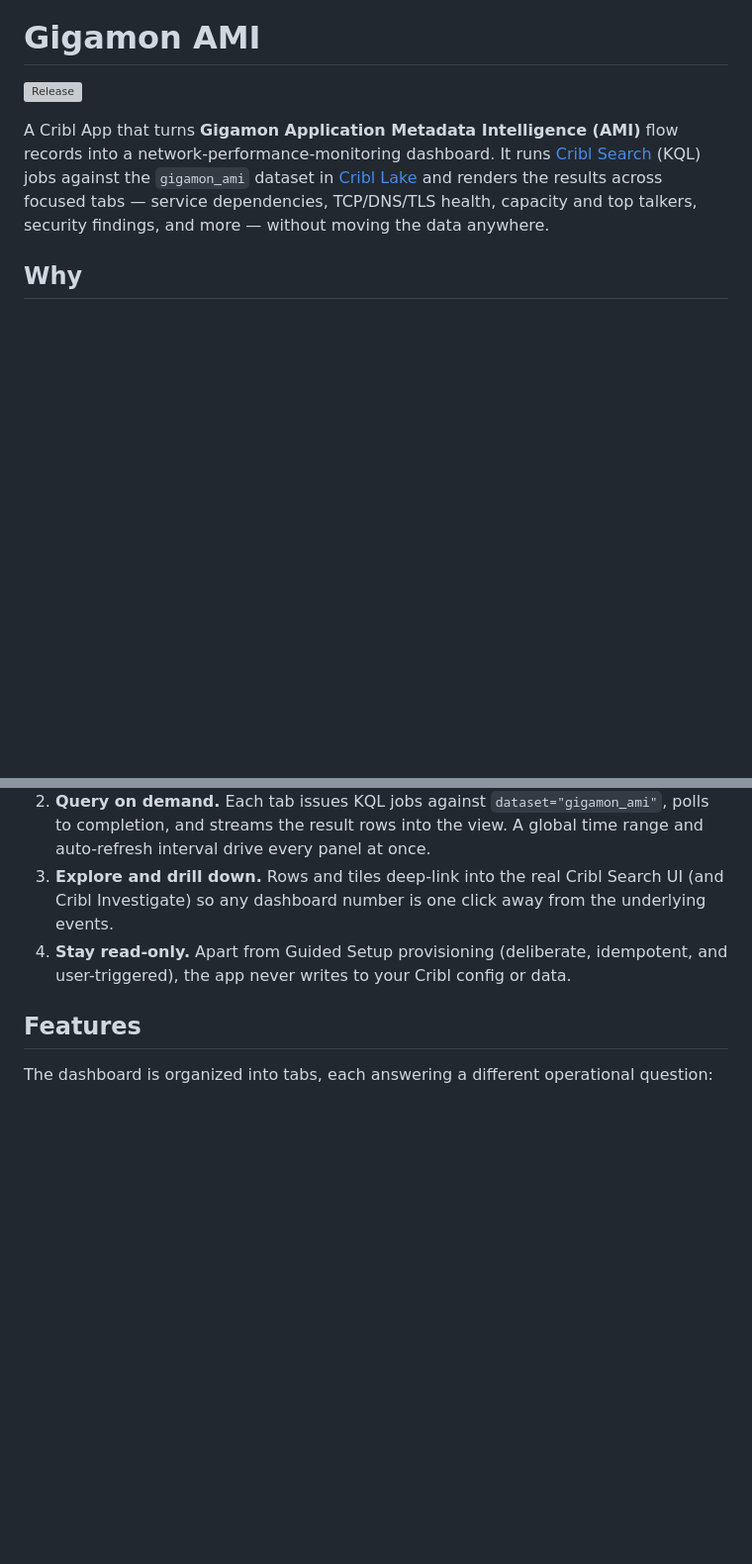
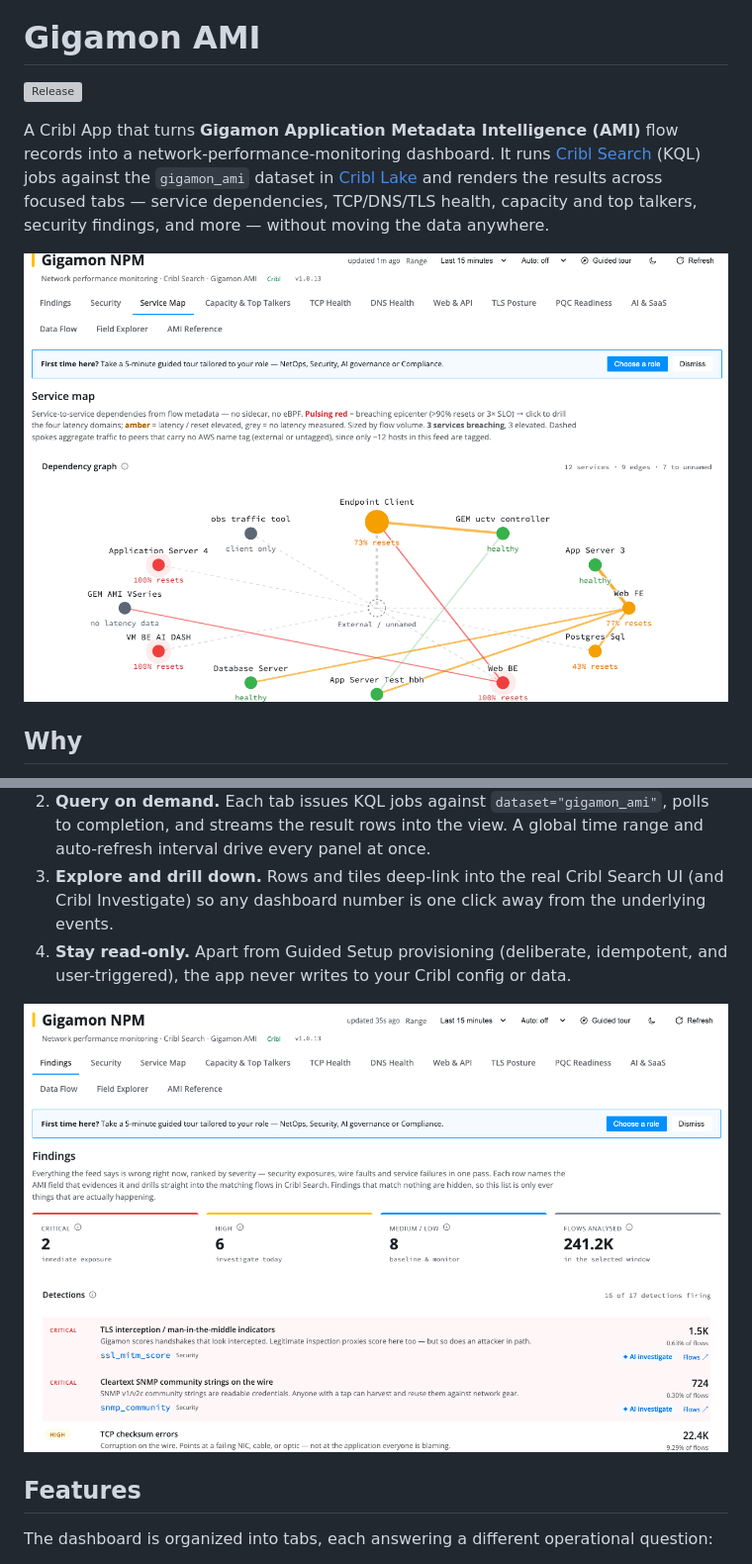
Before and after one commit to Cribl-Community/cc-gigamon-ami, a Markdown page: README.md, 2 parts joined by grey strips. Shown at 99% size. GitHub-like rendering; pictures changed too: docs/screenshot-findings.png (added), docs/screenshot-service-map.png (added); blank space fills up the shorter version; grey boxes are pictures that could not be loaded.

Commit message:
docs: add Service Map and Findings screenshots to README

```diff
--- a/README.md
+++ b/README.md
@@ -7,6 +7,8 @@ network-performance-monitoring dashboard. It runs [Cribl Search](https://docs.cr
 (KQL) jobs against the `gigamon_ami` dataset in [Cribl Lake](https://docs.cribl.io/lake/) and
 renders the results across focused tabs — service dependencies, TCP/DNS/TLS health, capacity and
 top talkers, security findings, and more — without moving the data anywhere.
+
+![The Service Map tab: a service-to-service dependency graph built from Gigamon AMI flow metadata, sized by flow volume and colored by reset/latency health](./docs/screenshot-service-map.png)
 
 ## Why
 
@@ -29,6 +31,8 @@ into the raw Cribl Search UI whenever you want to go deeper.
    Investigate) so any dashboard number is one click away from the underlying events.
 4. **Stay read-only.** Apart from Guided Setup provisioning (deliberate, idempotent, and
    user-triggered), the app never writes to your Cribl config or data.
+
+![The Findings tab: severity-ranked detections — security exposures, wire faults, and service failures — each naming the AMI field that evidences it and drilling into the matching flows in Cribl Search](./docs/screenshot-findings.png)
 
 ## Features
 
```
